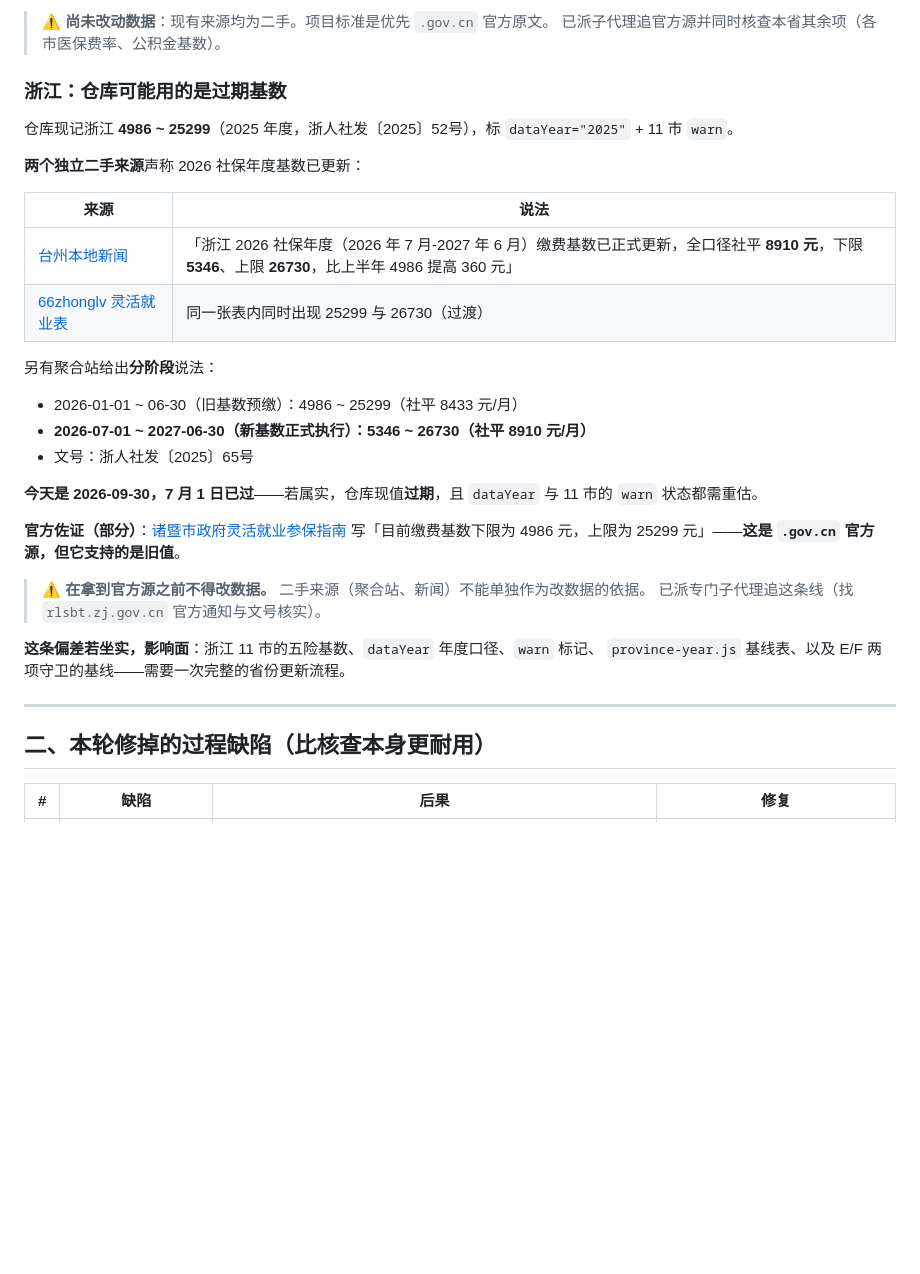
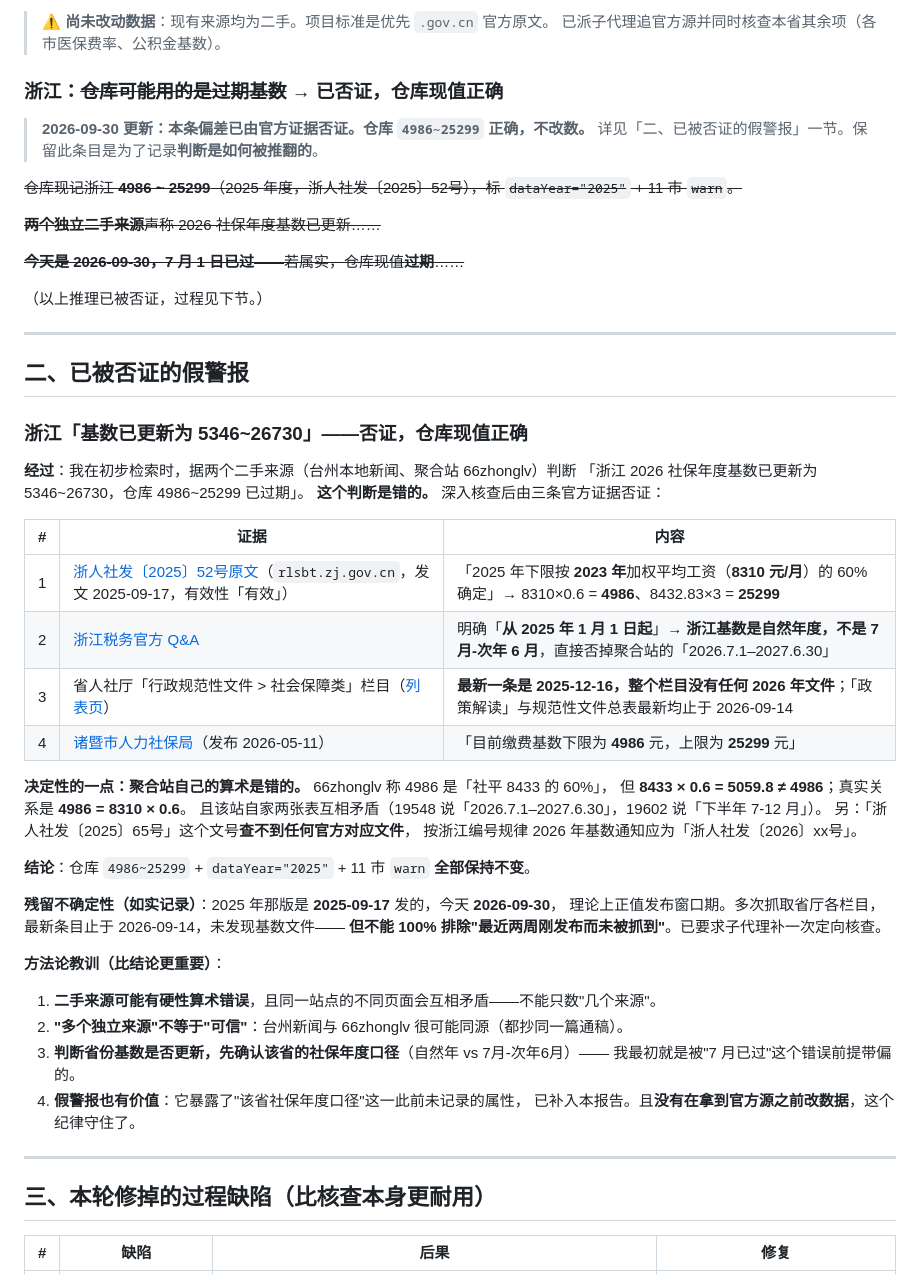
Before and after one commit to weante/city-salary, a Markdown page: docs/verification-2026-09.md, the part around the change. GitHub-like rendering; blank space fills up the shorter version.

Commit message:
docs: 否证浙江'基数已更新'假警报 —— 仓库现值正确，不改数
我在初步检索时据两个二手来源判断'浙江 2026 社保年度基数已更新为 5346~26730、
仓库 4986~25299 已过期'。**这个判断是错的**，深入核查后被四条官方证据否证：

  1. 浙人社发〔2025〕52号原文（rlsbt.zj.gov.cn，发文 2025-09-17，有效性'有效'）
     正文：2025年下限按 2023 年加权平均工资（8310元/月）的60%确定
     -> 8310x0.6 = 4986、8432.83x3 = 25299
  2. 浙江税务官方 Q&A 明确'从2025年1月1日起'
     -> 浙江基数是自然年度，不是7月-次年6月，直接否掉聚合站的'2026.7.1-2027.6.30'
  3. 省人社厅'行政规范性文件>社会保障类'栏目最新一条是 2025-12-16，无任何2026年文件
  4. 诸暨市人力社保局（2026-05-11）写'目前下限4986、上限25299'

决定性的一点：**聚合站自己的算术是错的**。66zhonglv 称 4986 是'社平8433的60%'，
但 8433x0.6 = 5059.8 != 4986，真实关系是 4986 = 8310x0.6；
且该站自家两张表互相矛盾。'浙人社发〔2025〕65号'这个文号查不到任何官方对应文件。

仓库 4986~25299 + dataYear='2025' + 11市 warn 全部保持不变。
残留不确定性如实记录：2025年版是 2025-09-17 发的，今天 2026-09-30 正值窗口期，
未能 100% 排除'最近两周刚发布而未被抓到'，已要求子代理补定向核查。

方法论教训（比结论更重要）：
  · 二手来源可能有硬性算术错误，不能只数'几个来源'
  · '多个独立来源'不等于'可信'——很可能同源（都抄同一篇通稿）
  · 判断省份基数是否更新，先确认该省社保年度口径（自然年 vs 7月-次年6月）
  · 假警报也有价值：它暴露了'浙江社保年度口径'这一此前未记录的属性
  · 纪律守住了：没在拿到官方源之前改数据

```diff
--- a/docs/verification-2026-09.md
+++ b/docs/verification-2026-09.md
@@ -130,36 +130,59 @@
 > ⚠️ **尚未改动数据**：现有来源均为二手。项目标准是优先 `.gov.cn` 官方原文。
 > 已派子代理追官方源并同时核查本省其余项（各市医保费率、公积金基数）。
 
-### 浙江：仓库可能用的是过期基数
+### 浙江：~~仓库可能用的是过期基数~~ → **已否证，仓库现值正确**
 
-仓库现记浙江 **4986 ~ 25299**（2025 年度，浙人社发〔2025〕52号），标 `dataYear="2025"` + 11 市 `warn`。
+> **2026-09-30 更新：本条偏差已由官方证据否证。仓库 `4986~25299` 正确，不改数。**
+> 详见「二、已被否证的假警报」一节。保留此条目是为了记录**判断是如何被推翻的**。
 
-**两个独立二手来源**声称 2026 社保年度基数已更新：
+~~仓库现记浙江 **4986 ~ 25299**（2025 年度，浙人社发〔2025〕52号），标 `dataYear="2025"` + 11 市 `warn`。~~
 
-| 来源 | 说法 |
-|------|------|
-| [台州本地新闻](https://m.toutiao.com/article/7668122353515414039/) | 「浙江 2026 社保年度（2026 年 7 月-2027 年 6 月）缴费基数已正式更新，全口径社平 **8910 元**，下限 **5346**、上限 **26730**，比上半年 4986 提高 360 元」 |
-| [66zhonglv 灵活就业表](https://www.66zhonglv.com/toutiao/19602.html) | 同一张表内同时出现 25299 与 26730（过渡） |
+~~**两个独立二手来源**声称 2026 社保年度基数已更新……~~
 
-另有聚合站给出**分阶段**说法：
+~~**今天是 2026-09-30，7 月 1 日已过**——若属实，仓库现值**过期**……~~
 
-- 2026-01-01 ~ 06-30（旧基数预缴）：4986 ~ 25299（社平 8433 元/月）
-- **2026-07-01 ~ 2027-06-30（新基数正式执行）：5346 ~ 26730（社平 8910 元/月）**
-- 文号：浙人社发〔2025〕65号
-
-**今天是 2026-09-30，7 月 1 日已过**——若属实，仓库现值**过期**，且 `dataYear` 与 11 市的 `warn` 状态都需重估。
-
-**官方佐证（部分）**：[诸暨市政府灵活就业参保指南](https://www.zhuji.gov.cn/col/col1229074495/art/2026/art_a6870176fbd44e92b79ed28870a63672.html) 写「目前缴费基数下限为 4986 元，上限为 25299 元」——**这是 `.gov.cn` 官方源，但它支持的是旧值**。
-
-> ⚠️ **在拿到官方源之前不得改数据。** 二手来源（聚合站、新闻）不能单独作为改数据的依据。
-> 已派专门子代理追这条线（找 `rlsbt.zj.gov.cn` 官方通知与文号核实）。
-
-**这条偏差若坐实，影响面**：浙江 11 市的五险基数、`dataYear` 年度口径、`warn` 标记、
-`province-year.js` 基线表、以及 E/F 两项守卫的基线——需要一次完整的省份更新流程。
+（以上推理已被否证，过程见下节。）
 
 ---
 
-## 二、本轮修掉的过程缺陷（比核查本身更耐用）
+## 二、已被否证的假警报
+
+### 浙江「基数已更新为 5346~26730」——**否证，仓库现值正确**
+
+**经过**：我在初步检索时，据两个二手来源（台州本地新闻、聚合站 66zhonglv）判断
+「浙江 2026 社保年度基数已更新为 5346~26730，仓库 4986~25299 已过期」。
+**这个判断是错的。** 深入核查后由三条官方证据否证：
+
+| # | 证据 | 内容 |
+|:-:|------|------|
+| 1 | [浙人社发〔2025〕52号原文](https://rlsbt.zj.gov.cn/art/2025/9/18/art_1229506773_2569490.html)（`rlsbt.zj.gov.cn`，发文 2025-09-17，有效性「有效」） | 「2025 年下限按 **2023 年**加权平均工资（**8310 元/月**）的 60% 确定」→ 8310×0.6 = **4986**、8432.83×3 = **25299** |
+| 2 | [浙江税务官方 Q&A](https://zhejiang.chinatax.gov.cn/art/2025/12/11/art_13314_645797.html) | 明确「**从 2025 年 1 月 1 日起**」→ **浙江基数是自然年度，不是 7 月-次年 6 月**，直接否掉聚合站的「2026.7.1–2027.6.30」 |
+| 3 | 省人社厅「行政规范性文件 > 社会保障类」栏目（[列表页](https://rlsbt.zj.gov.cn/col/col1229506773/index.html)） | **最新一条是 2025-12-16，整个栏目没有任何 2026 年文件**；「政策解读」与规范性文件总表最新均止于 2026-09-14 |
+| 4 | [诸暨市人力社保局](https://www.zhuji.gov.cn/col/col1229074495/art/2026/art_a6870176fbd44e92b79ed28870a63672.html)（发布 2026-05-11） | 「目前缴费基数下限为 **4986** 元，上限为 **25299** 元」 |
+
+**决定性的一点：聚合站自己的算术是错的。** 66zhonglv 称 4986 是「社平 8433 的 60%」，
+但 **8433 × 0.6 = 5059.8 ≠ 4986**；真实关系是 **4986 = 8310 × 0.6**。
+且该站自家两张表互相矛盾（19548 说「2026.7.1–2027.6.30」，19602 说「下半年 7-12 月」）。
+另：「浙人社发〔2025〕65号」这个文号**查不到任何官方对应文件**，
+按浙江编号规律 2026 年基数通知应为「浙人社发〔2026〕xx号」。
+
+**结论**：仓库 `4986~25299` + `dataYear="2025"` + 11 市 `warn` **全部保持不变**。
+
+**残留不确定性（如实记录）**：2025 年那版是 **2025-09-17** 发的，今天 **2026-09-30**，
+理论上正值发布窗口期。多次抓取省厅各栏目，最新条目止于 2026-09-14，未发现基数文件——
+**但不能 100% 排除"最近两周刚发布而未被抓到"**。已要求子代理补一次定向核查。
+
+**方法论教训（比结论更重要）**：
+1. **二手来源可能有硬性算术错误**，且同一站点的不同页面会互相矛盾——不能只数"几个来源"。
+2. **"多个独立来源"不等于"可信"**：台州新闻与 66zhonglv 很可能同源（都抄同一篇通稿）。
+3. **判断省份基数是否更新，先确认该省的社保年度口径**（自然年 vs 7月-次年6月）——
+   我最初就是被"7 月已过"这个错误前提带偏的。
+4. **假警报也有价值**：它暴露了"该省社保年度口径"这一此前未记录的属性，
+   已补入本报告。且**没有在拿到官方源之前改数据**，这个纪律守住了。
+
+---
+
+## 三、本轮修掉的过程缺陷（比核查本身更耐用）
 
 | # | 缺陷 | 后果 | 修复 |
 |:-:|------|------|------|
```
